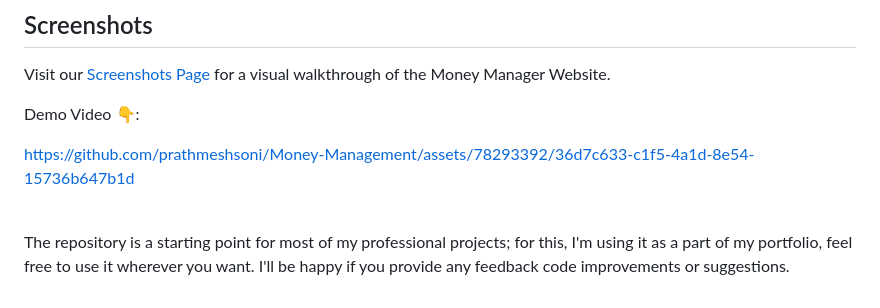
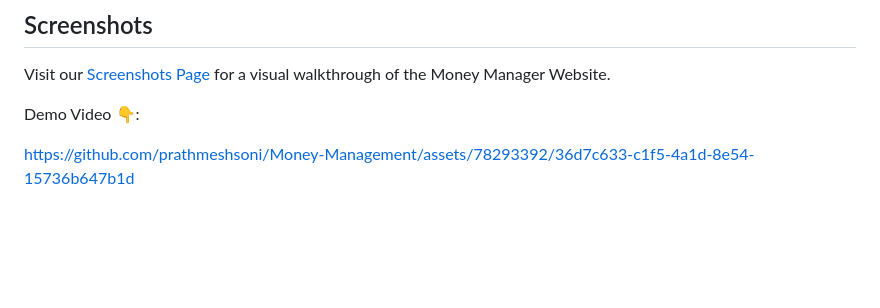
Before and after one commit to GAUTAMRUDANI123/Finance-Management-Website, a Markdown page: README.md, the part around the change. Rendered like a GitHub page; blank space fills up the shorter version.

```diff
--- a/README.md
+++ b/README.md
@@ -148,5 +148,3 @@ https://github.com/prathmeshsoni/Money-Management/assets/78293392/36d7c633-c1f5-
 
 
 <br />
-
-The repository is a starting point for most of my professional projects; for this, I'm using it as a part of my portfolio, feel free to use it wherever you want. I'll be happy if you provide any feedback code improvements or suggestions.
```
